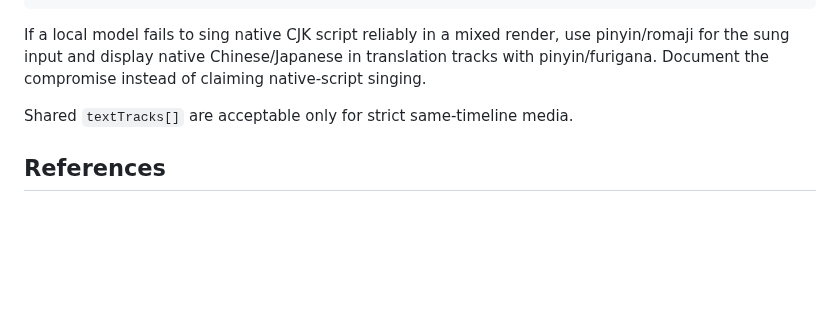
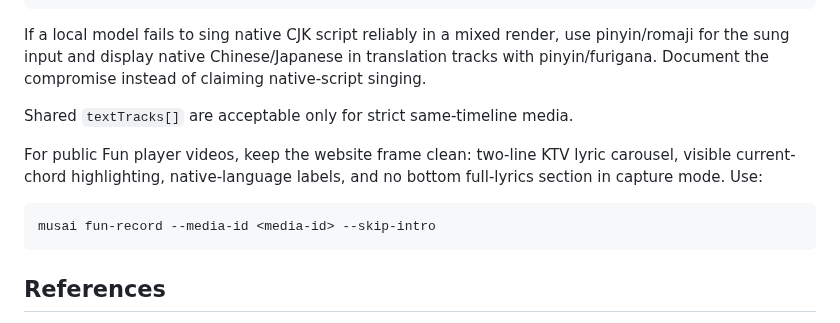
Before and after one commit to lachlanchen/LazySkills, a Markdown page: skills/musai-song-localization/SKILL.md, the part around the change. Rendered like a GitHub page; blank space fills up the shorter version.

````diff
--- a/skills/musai-song-localization/SKILL.md
+++ b/skills/musai-song-localization/SKILL.md
@@ -140,6 +140,12 @@ If a local model fails to sing native CJK script reliably in a mixed render, use
 
 Shared `textTracks[]` are acceptable only for strict same-timeline media.
 
+For public Fun player videos, keep the website frame clean: two-line KTV lyric carousel, visible current-chord highlighting, native-language labels, and no bottom full-lyrics section in capture mode. Use:
+
+```bash
+musai fun-record --media-id <media-id> --skip-intro
+```
+
 ## References
 
 - Read `references/workflow.md` for the detailed localization workflow, quality gates, and failure modes.
````
Also changed, not shown: skills/musai-music-production/SKILL.md (+6 -0 lines).
